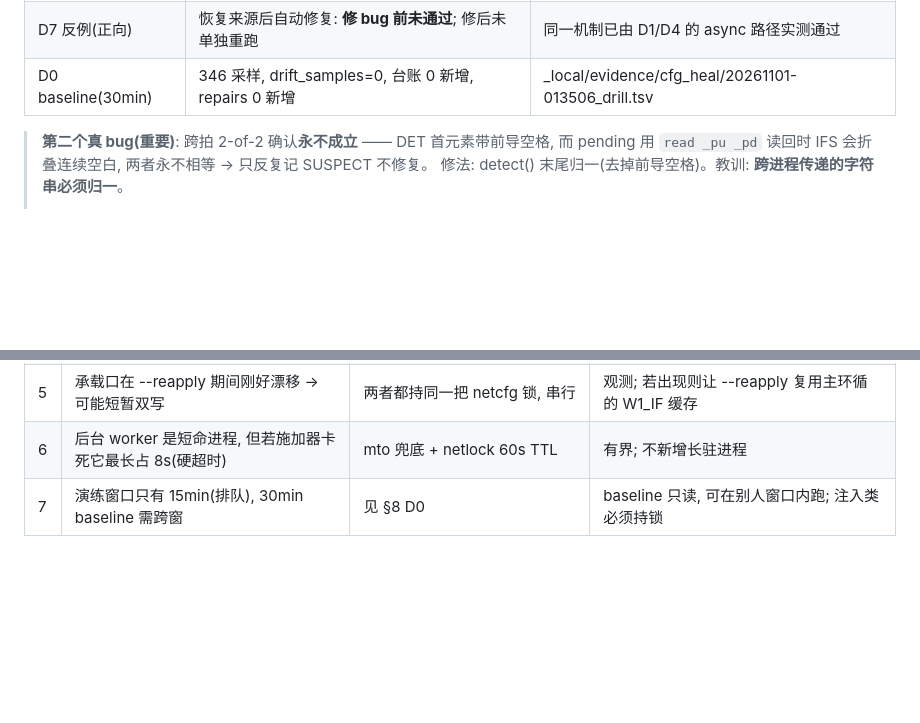
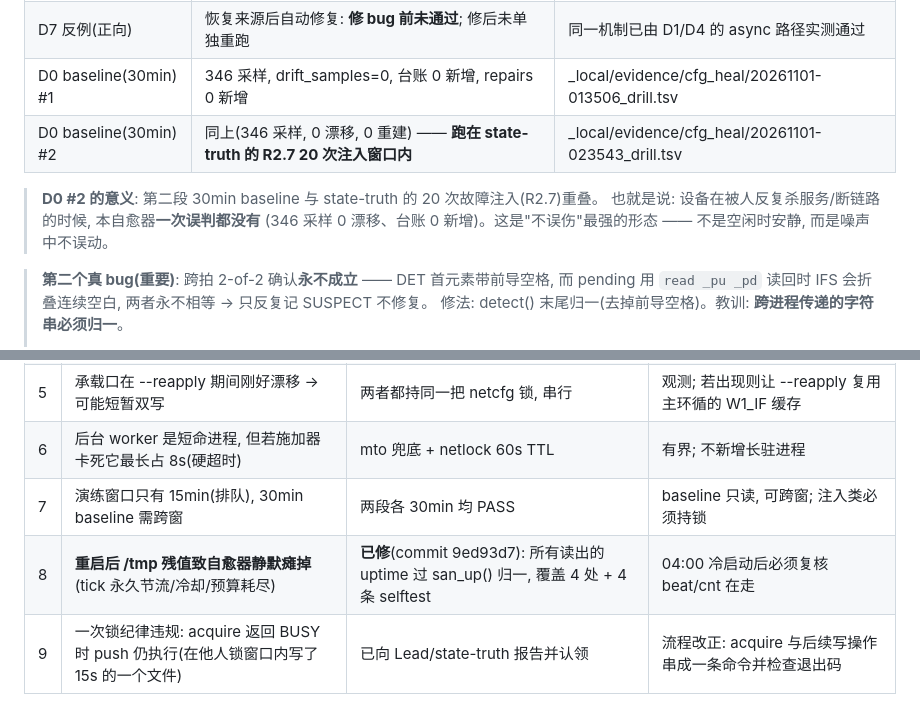
Before and after one commit to chr431/fiberhome-lg6151m, a Markdown page: docs/CFG_HEAL.md, 2 parts joined by grey strips. Rendered like a GitHub page; blank space fills up the shorter version.

Commit message:
cfg-heal: 文档补 baseline#2(与 R2.7 注入窗口重叠仍 0 误判) + 冷启动残值风险/锁违规两条

```diff
--- a/docs/CFG_HEAL.md
+++ b/docs/CFG_HEAL.md
@@ -308,7 +308,12 @@ Lead 01:00 裁决: **gw/wan_agg.sh 归本任务**(原本无主), 授权加 --rea
 | D4 br-lan eth1(L01) | 注入 -> **16.0s** 重建 -> 客户端三探针恢复 | 台账 br/bridge/repair/ok/20; drills.tsv 已标窗口 |
 | D7 反例(负向) | /tmp/wan_mode 置陈旧 + 真删 MARK -> **20s 内不动手** | 台账只记 observe/suspect, 无 repair 行 |
 | D7 反例(正向) | 恢复来源后自动修复: **修 bug 前未通过**; 修后未单独重跑 | 同一机制已由 D1/D4 的 async 路径实测通过 |
-| D0 baseline(30min) | 346 采样, drift_samples=0, 台账 0 新增, repairs 0 新增 | _local/evidence/cfg_heal/20261101-013506_drill.tsv |
+| D0 baseline(30min) #1 | 346 采样, drift_samples=0, 台账 0 新增, repairs 0 新增 | _local/evidence/cfg_heal/20261101-013506_drill.tsv |
+| D0 baseline(30min) #2 | 同上(346 采样, 0 漂移, 0 重建) —— **跑在 state-truth 的 R2.7 20 次注入窗口内** | _local/evidence/cfg_heal/20261101-023543_drill.tsv |
+
+> **D0 #2 的意义**: 第二段 30min baseline 与 state-truth 的 20 次故障注入(R2.7)重叠。
+> 也就是说: 设备在被人反复杀服务/断链路的时候, 本自愈器**一次误判都没有**
+> (346 采样 0 漂移、台账 0 新增)。这是"不误伤"最强的形态 —— 不是空闲时安静, 而是噪声中不误动。
 
 > **第二个真 bug(重要)**: 跨拍 2-of-2 确认**永不成立** —— DET 首元素带前导空格, 而 pending 用
 > `read _pu _pd` 读回时 IFS 会折叠连续空白, 两者永不相等 -> 只反复记 SUSPECT 不修复。
@@ -343,4 +348,6 @@ passed / conn / ledger / note)。
 | 4 | vendor 引擎(内核模块分流)下 mangle 面不适用 | 已加引擎闸门, 不判 | 引擎切换时本器自动跟随 /tmp/wan_engine |
 | 5 | 承载口在 --reapply 期间刚好漂移 -> 可能短暂双写 | 两者都持同一把 netcfg 锁, 串行 | 观测; 若出现则让 --reapply 复用主环循的 W1_IF 缓存 |
 | 6 | 后台 worker 是短命进程, 但若施加器卡死它最长占 8s(硬超时) | mto 兜底 + netlock 60s TTL | 有界; 不新增长驻进程 |
-| 7 | 演练窗口只有 15min(排队), 30min baseline 需跨窗 | 见 §8 D0 | baseline 只读, 可在别人窗口内跑; 注入类必须持锁 |
+| 7 | 演练窗口只有 15min(排队), 30min baseline 需跨窗 | 两段各 30min 均 PASS | baseline 只读, 可跨窗; 注入类必须持锁 |
+| 8 | **重启后 /tmp 残值致自愈器静默瘫掉**(tick 永久节流/冷却/预算耗尽) | **已修**(commit 9ed93d7): 所有读出的 uptime 过 san_up() 归一, 覆盖 4 处 + 4 条 selftest | 04:00 冷启动后必须复核 beat/cnt 在走 |
+| 9 | 一次锁纪律违规: acquire 返回 BUSY 时 push 仍执行(在他人锁窗口内写了 15s 的一个文件) | 已向 Lead/state-truth 报告并认领 | 流程改正: acquire 与后续写操作串成一条命令并检查退出码 |
```
